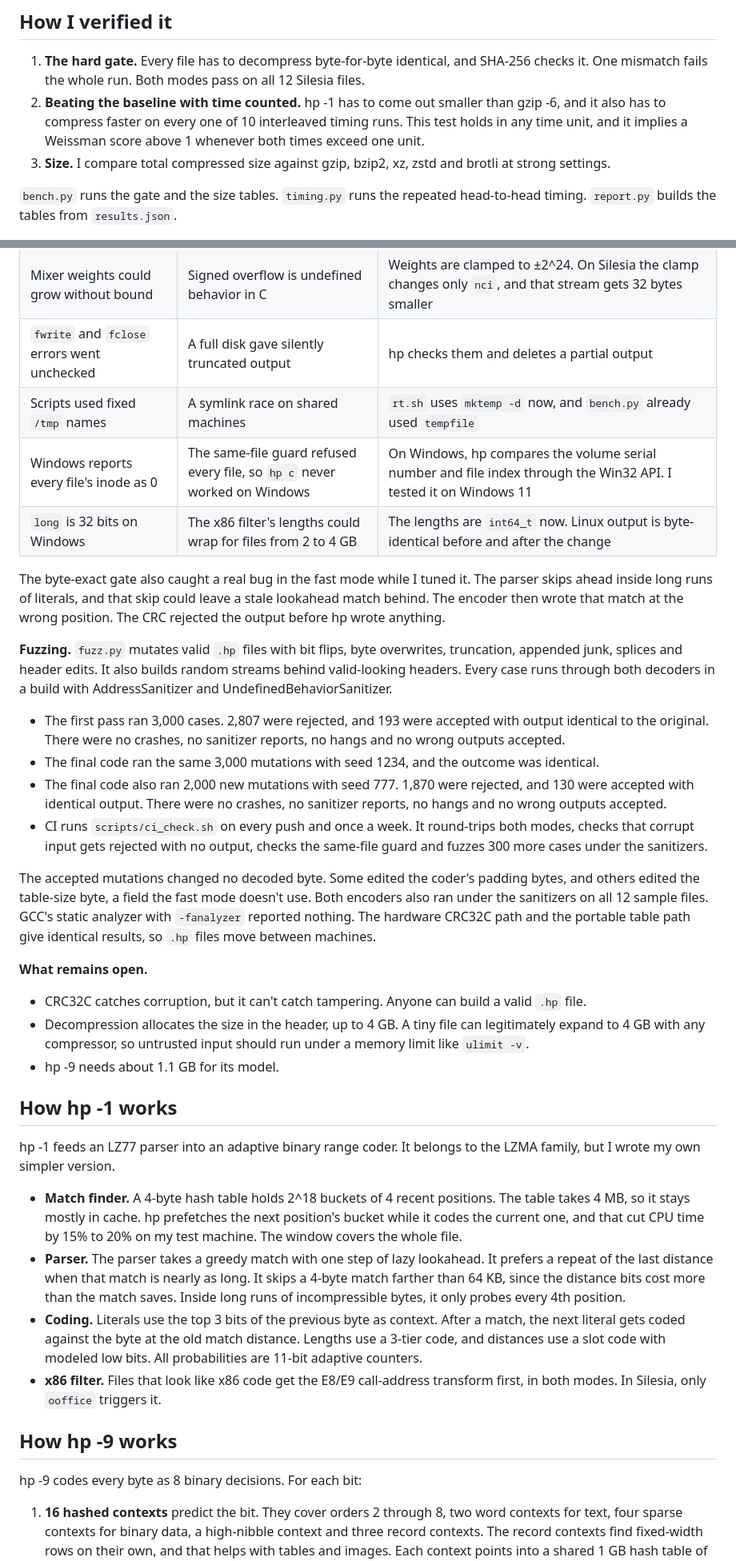
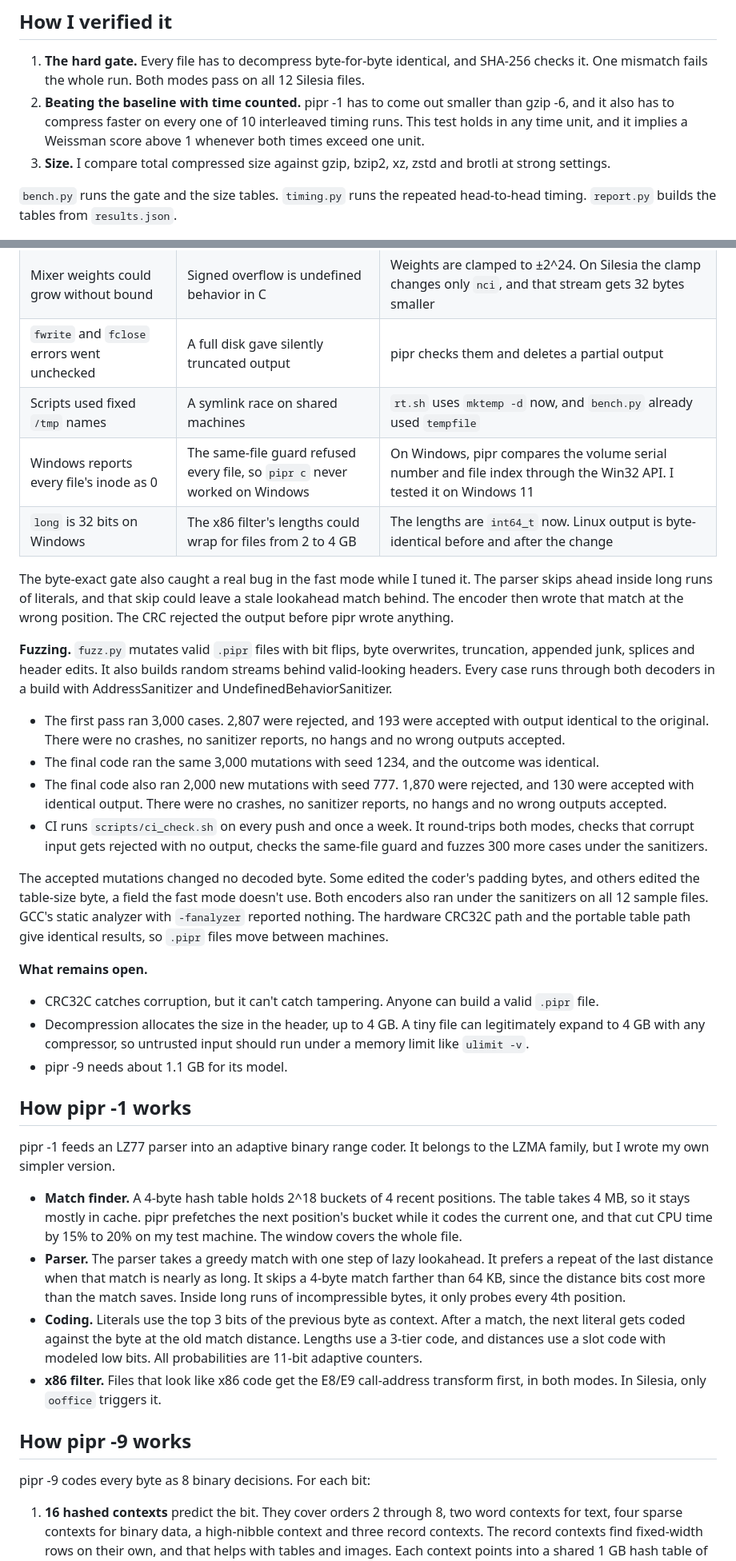
Before and after one commit to prithsk/pied-piper-weissman, a Markdown page: README.md, 2 parts joined by grey strips. Shown at 80% size. Drawn GitHub-style.

```diff
--- a/README.md
+++ b/README.md
@@ -49,7 +49,7 @@ The Weissman score is pretty broken as a metric. The score changes when the time
 ## How I verified it
 
 1. **The hard gate.** Every file has to decompress byte-for-byte identical, and SHA-256 checks it. One mismatch fails the whole run. Both modes pass on all 12 Silesia files.
-2. **Beating the baseline with time counted.** hp -1 has to come out smaller than gzip -6, and it also has to compress faster on every one of 10 interleaved timing runs. This test holds in any time unit, and it implies a Weissman score above 1 whenever both times exceed one unit.
+2. **Beating the baseline with time counted.** pipr -1 has to come out smaller than gzip -6, and it also has to compress faster on every one of 10 interleaved timing runs. This test holds in any time unit, and it implies a Weissman score above 1 whenever both times exceed one unit.
 3. **Size.** I compare total compressed size against gzip, bzip2, xz, zstd and brotli at strong settings.
 
 `bench.py` runs the gate and the size tables. `timing.py` runs the repeated head-to-head timing. `report.py` builds the tables from `results.json`.
@@ -134,40 +134,40 @@ I reviewed the code and found these issues. All of them are fixed now.
 | `HP_*` experiment variables changed the decoder | A different environment at decode time gave wrong output | The release build ignores them, and old versions stay in `experiments/` |
 | The LZ decoder copies from a coded distance | An out-of-bounds read or write on crafted input | The decoder checks every distance and length against the output so far, and the range decoder checks its input bounds |
 | Mixer weights could grow without bound | Signed overflow is undefined behavior in C | Weights are clamped to ±2^24. On Silesia the clamp changes only `nci`, and that stream gets 32 bytes smaller |
-| `fwrite` and `fclose` errors went unchecked | A full disk gave silently truncated output | hp checks them and deletes a partial output |
+| `fwrite` and `fclose` errors went unchecked | A full disk gave silently truncated output | pipr checks them and deletes a partial output |
 | Scripts used fixed `/tmp` names | A symlink race on shared machines | `rt.sh` uses `mktemp -d` now, and `bench.py` already used `tempfile` |
-| Windows reports every file's inode as 0 | The same-file guard refused every file, so `hp c` never worked on Windows | On Windows, hp compares the volume serial number and file index through the Win32 API. I tested it on Windows 11 |
+| Windows reports every file's inode as 0 | The same-file guard refused every file, so `pipr c` never worked on Windows | On Windows, pipr compares the volume serial number and file index through the Win32 API. I tested it on Windows 11 |
 | `long` is 32 bits on Windows | The x86 filter's lengths could wrap for files from 2 to 4 GB | The lengths are `int64_t` now. Linux output is byte-identical before and after the change |
 
-The byte-exact gate also caught a real bug in the fast mode while I tuned it. The parser skips ahead inside long runs of literals, and that skip could leave a stale lookahead match behind. The encoder then wrote that match at the wrong position. The CRC rejected the output before hp wrote anything.
+The byte-exact gate also caught a real bug in the fast mode while I tuned it. The parser skips ahead inside long runs of literals, and that skip could leave a stale lookahead match behind. The encoder then wrote that match at the wrong position. The CRC rejected the output before pipr wrote anything.
 
-**Fuzzing.** `fuzz.py` mutates valid `.hp` files with bit flips, byte overwrites, truncation, appended junk, splices and header edits. It also builds random streams behind valid-looking headers. Every case runs through both decoders in a build with AddressSanitizer and UndefinedBehaviorSanitizer.
+**Fuzzing.** `fuzz.py` mutates valid `.pipr` files with bit flips, byte overwrites, truncation, appended junk, splices and header edits. It also builds random streams behind valid-looking headers. Every case runs through both decoders in a build with AddressSanitizer and UndefinedBehaviorSanitizer.
 
 - The first pass ran 3,000 cases. 2,807 were rejected, and 193 were accepted with output identical to the original. There were no crashes, no sanitizer reports, no hangs and no wrong outputs accepted.
 - The final code ran the same 3,000 mutations with seed 1234, and the outcome was identical.
 - The final code also ran 2,000 new mutations with seed 777. 1,870 were rejected, and 130 were accepted with identical output. There were no crashes, no sanitizer reports, no hangs and no wrong outputs accepted.
 - CI runs `scripts/ci_check.sh` on every push and once a week. It round-trips both modes, checks that corrupt input gets rejected with no output, checks the same-file guard and fuzzes 300 more cases under the sanitizers.
 
-The accepted mutations changed no decoded byte. Some edited the coder's padding bytes, and others edited the table-size byte, a field the fast mode doesn't use. Both encoders also ran under the sanitizers on all 12 sample files. GCC's static analyzer with `-fanalyzer` reported nothing. The hardware CRC32C path and the portable table path give identical results, so `.hp` files move between machines.
+The accepted mutations changed no decoded byte. Some edited the coder's padding bytes, and others edited the table-size byte, a field the fast mode doesn't use. Both encoders also ran under the sanitizers on all 12 sample files. GCC's static analyzer with `-fanalyzer` reported nothing. The hardware CRC32C path and the portable table path give identical results, so `.pipr` files move between machines.
 
 **What remains open.**
 
-- CRC32C catches corruption, but it can't catch tampering. Anyone can build a valid `.hp` file.
+- CRC32C catches corruption, but it can't catch tampering. Anyone can build a valid `.pipr` file.
 - Decompression allocates the size in the header, up to 4 GB. A tiny file can legitimately expand to 4 GB with any compressor, so untrusted input should run under a memory limit like `ulimit -v`.
-- hp -9 needs about 1.1 GB for its model.
+- pipr -9 needs about 1.1 GB for its model.
 
-## How hp -1 works
+## How pipr -1 works
 
-hp -1 feeds an LZ77 parser into an adaptive binary range coder. It belongs to the LZMA family, but I wrote my own simpler version.
+pipr -1 feeds an LZ77 parser into an adaptive binary range coder. It belongs to the LZMA family, but I wrote my own simpler version.
 
-- **Match finder.** A 4-byte hash table holds 2^18 buckets of 4 recent positions. The table takes 4 MB, so it stays mostly in cache. hp prefetches the next position's bucket while it codes the current one, and that cut CPU time by 15% to 20% on my test machine. The window covers the whole file.
+- **Match finder.** A 4-byte hash table holds 2^18 buckets of 4 recent positions. The table takes 4 MB, so it stays mostly in cache. pipr prefetches the next position's bucket while it codes the current one, and that cut CPU time by 15% to 20% on my test machine. The window covers the whole file.
 - **Parser.** The parser takes a greedy match with one step of lazy lookahead. It prefers a repeat of the last distance when that match is nearly as long. It skips a 4-byte match farther than 64 KB, since the distance bits cost more than the match saves. Inside long runs of incompressible bytes, it only probes every 4th position.
 - **Coding.** Literals use the top 3 bits of the previous byte as context. After a match, the next literal gets coded against the byte at the old match distance. Lengths use a 3-tier code, and distances use a slot code with modeled low bits. All probabilities are 11-bit adaptive counters.
 - **x86 filter.** Files that look like x86 code get the E8/E9 call-address transform first, in both modes. In Silesia, only `ooffice` triggers it.
 
-## How hp -9 works
+## How pipr -9 works
 
-hp -9 codes every byte as 8 binary decisions. For each bit:
+pipr -9 codes every byte as 8 binary decisions. For each bit:
 
 1. **16 hashed contexts** predict the bit. They cover orders 2 through 8, two word contexts for text, four sparse contexts for binary data, a high-nibble context and three record contexts. The record contexts find fixed-width rows on their own, and that helps with tables and images. Each context points into a shared 1 GB hash table of 64-byte slots. Each slot holds one nibble, a checksum and a 2-way replacement policy.
 2. Each slot entry holds an adaptive probability with a capped hit count. It also stores the last bit and the run length seen in that context, and both feed the mixer.
```
Also changed, not shown: other parts of README.md (+46 -46 lines), docs/benchmark.png, 14 other files.
